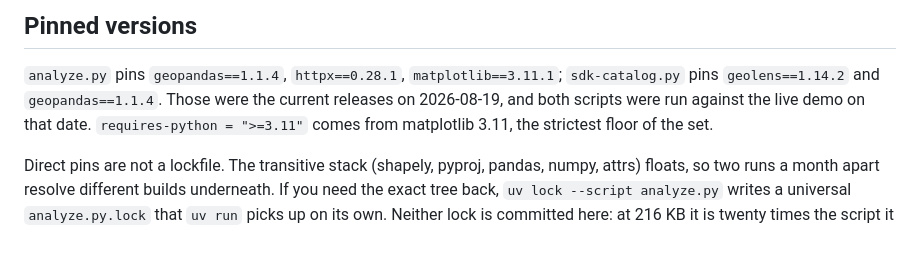
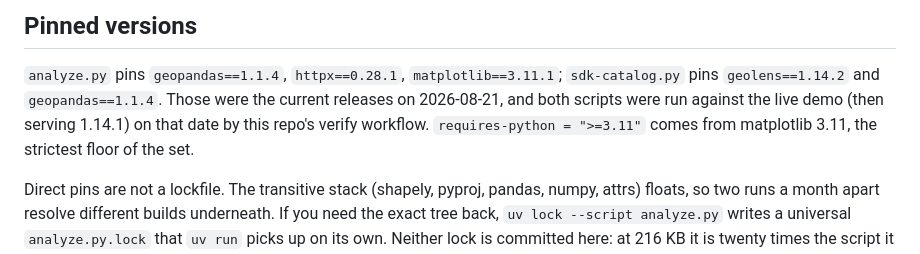
Before and after one commit to geolens-io/geolens-examples, a Markdown page: python/README.md, the part around the change. Rendered like a GitHub page.

Commit message:
chore: date the python verification record too

```diff
--- a/python/README.md
+++ b/python/README.md
@@ -266,8 +266,9 @@ itself is untested here, since the demo datasets are public and need no key.
 
 `analyze.py` pins `geopandas==1.1.4`, `httpx==0.28.1`, `matplotlib==3.11.1`;
 `sdk-catalog.py` pins `geolens==1.14.2` and `geopandas==1.1.4`. Those were the
-current releases on 2026-08-19, and both scripts were run against the live demo on
-that date. `requires-python = ">=3.11"` comes from matplotlib 3.11, the strictest
+current releases on 2026-08-21, and both scripts were run against the live demo
+(then serving 1.14.1) on that date by this repo's verify workflow.
+`requires-python = ">=3.11"` comes from matplotlib 3.11, the strictest
 floor of the set.
 
 Direct pins are not a lockfile. The transitive stack (shapely, pyproj, pandas,
```
